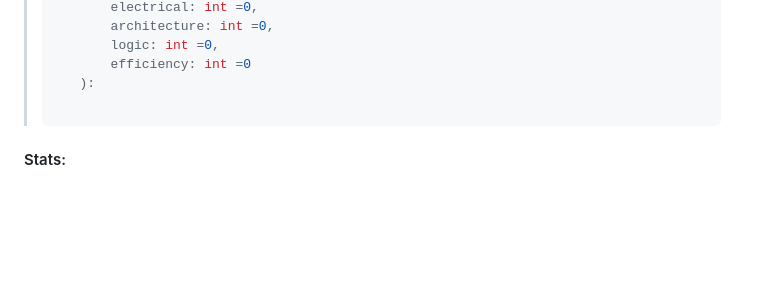
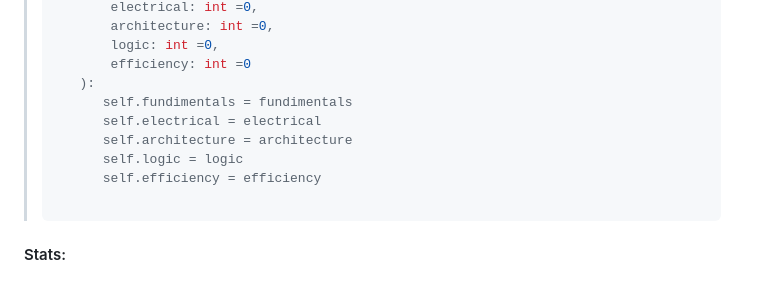
Before and after one commit to 0x00ASTRA/_Legion, a Markdown page: devlog/Experience.md, the part around the change. Rendered like a GitHub page; blank space fills up the shorter version.

Commit message:
fixed missing construction param intializers

````diff
--- a/devlog/Experience.md
+++ b/devlog/Experience.md
@@ -421,6 +421,11 @@ class IT(XPCategory):
 >        logic: int =0,
 >        efficiency: int =0
 >    ):
+>       self.fundimentals = fundimentals
+>       self.electrical = electrical
+>       self.architecture = architecture
+>       self.logic = logic
+>       self.efficiency = efficiency
 >
 >```
 
````
